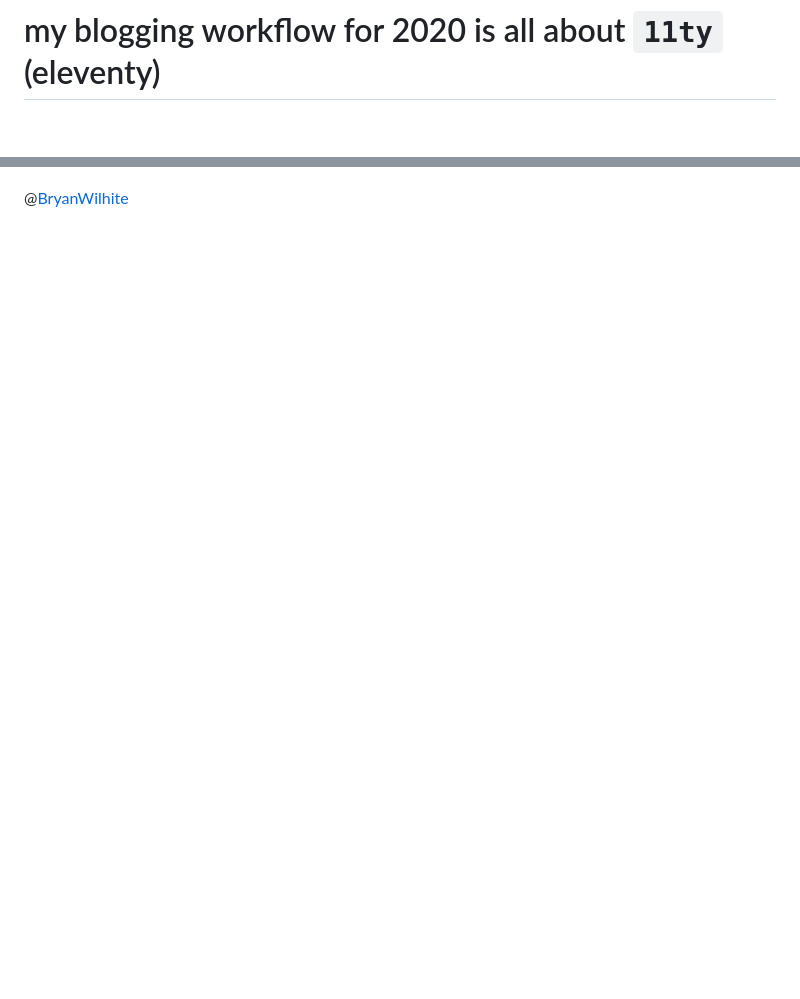
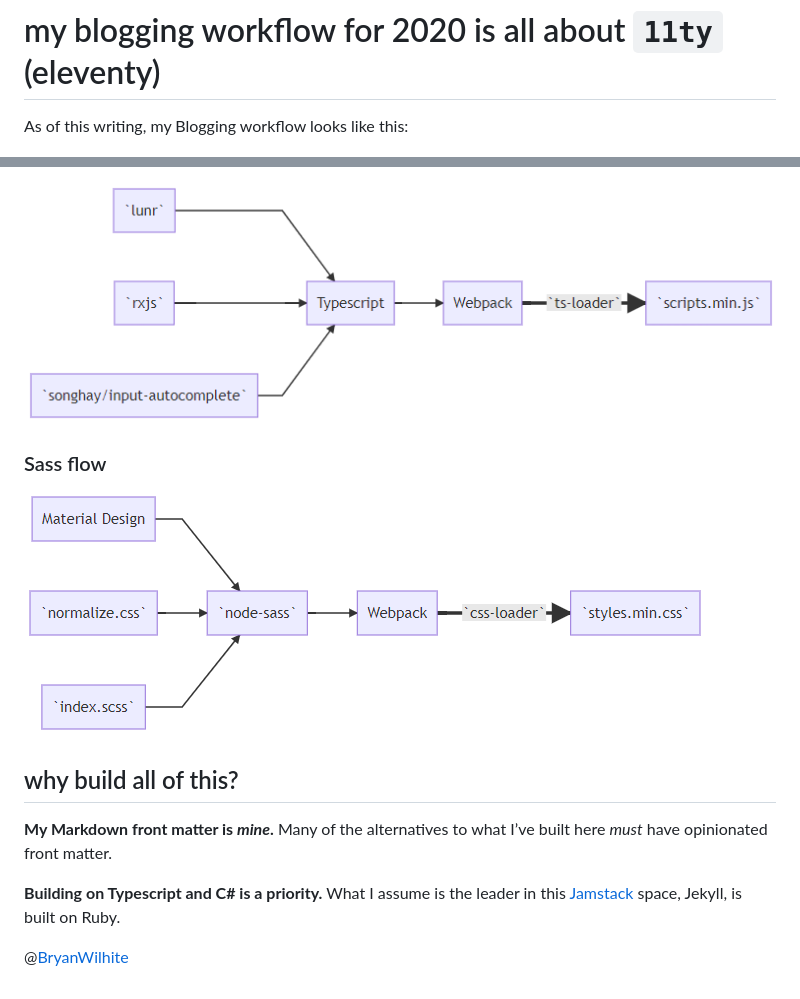
Before and after one commit to BryanWilhite/Blog, a Markdown page: presentation-drafts/2020-06-11-my-blogging-workflow-for-2020-is-all-about-11ty-eleventy.md, 2 parts joined by grey strips. Rendered like a GitHub page; pictures changed too: presentation/image/day-path-2020-06-11-19-59-11.png (added), presentation/image/day-path-2020-06-11-20-05-03.png (added); blank space fills up the shorter version.

```diff
--- a/presentation-drafts/2020-06-11-my-blogging-workflow-for-2020-is-all-about-11ty-eleventy.md
+++ b/presentation-drafts/2020-06-11-my-blogging-workflow-for-2020-is-all-about-11ty-eleventy.md
@@ -19,5 +19,7 @@
 
 # my blogging workflow for 2020 is all about `11ty` (eleventy)
 
+As of this writing, my Blogging workflow looks like this:
+
 ![authoring workflow](../presentation/image/day-path-2020-06-11-14-56-01.png)
 
@@ -24 +54,13 @@
+![Presentation repo Typescript flow](../presentation/image/day-path-2020-06-11-19-59-11.png)
+
+### Sass flow
+
+![Presentation repo Sass flow](../presentation/image/day-path-2020-06-11-20-05-03.png)
+
+## why build all of this?
+
+**My Markdown front matter is _mine_.** Many of the alternatives to what I’ve built here _must_ have opinionated front matter.
+
+**Building on Typescript and C# is a priority.** What I assume is the leader in this [Jamstack](https://jamstack.org/) space, Jekyll, is built on Ruby.
+
 @[BryanWilhite](https://twitter.com/BryanWilhite)
```
Also changed, not shown: other parts of presentation-drafts/2020-06-11-my-blogging-workflow-for-2020-is-all-about-11ty-eleventy.md (+28 -0 lines).
